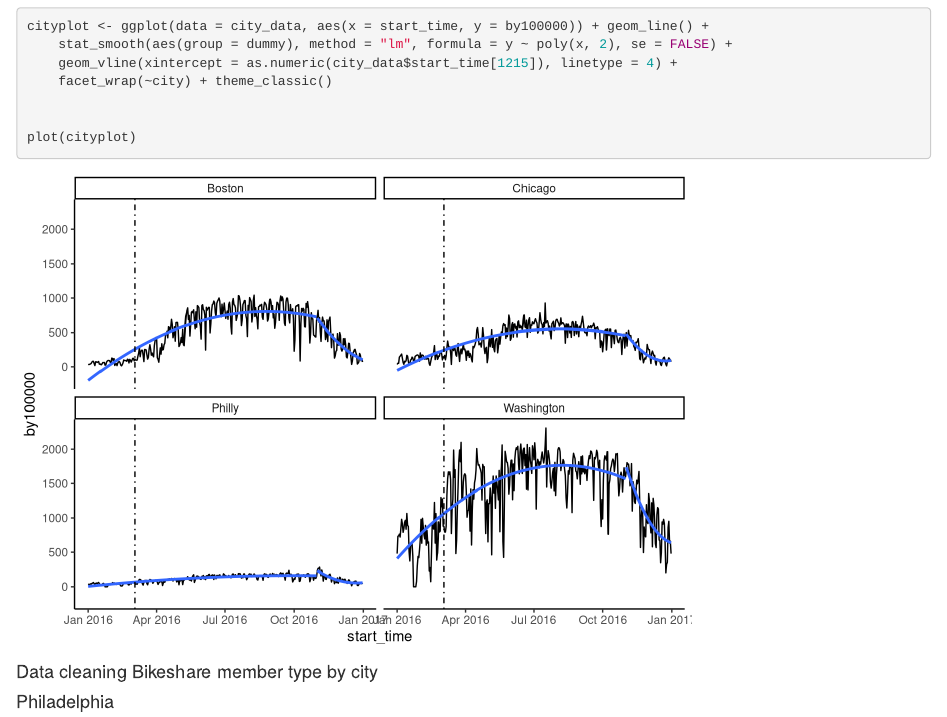
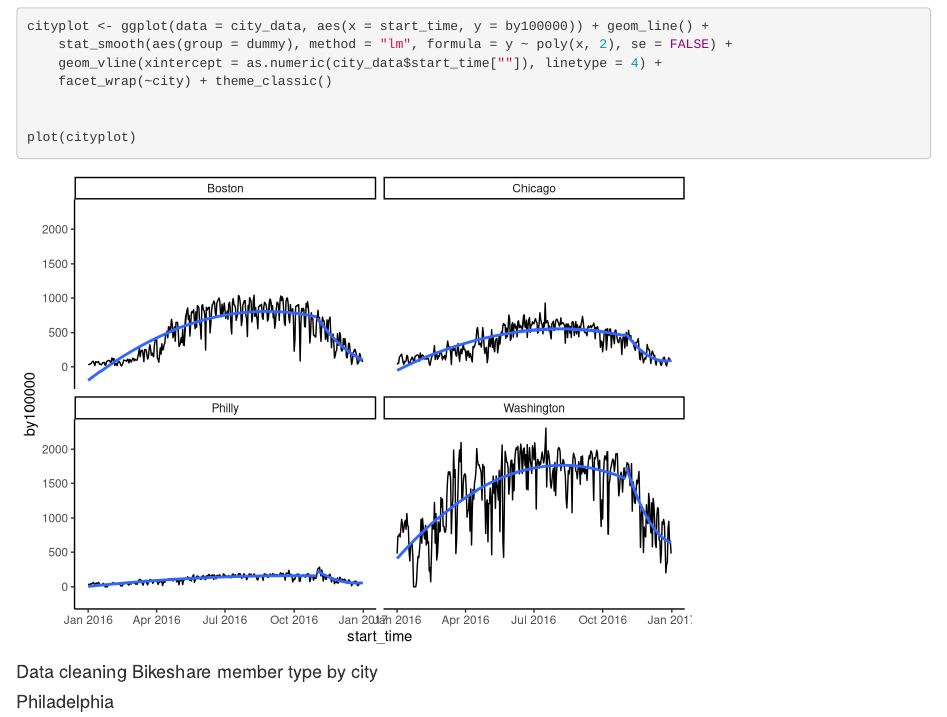
Before and after one commit to walkabilly/Phillybikeshare, an R Markdown document (BikeshareStrikeAnalysis.Rmd): the page in a window 1100 px wide, from 1660 px down. Rendered offline with R 4.5, knitr and Pandoc, with nearby package versions; some code elsewhere in the file could not run offline.

```diff
--- a/BikeshareStrikeAnalysis.Rmd
+++ b/BikeshareStrikeAnalysis.Rmd
@@ -65,7 +65,7 @@
 cityplot <- ggplot(data = city_data, aes(x = start_time, y = by100000)) +
   geom_line() +
   stat_smooth(aes(group = dummy), method = "lm", formula = y ~ poly(x, 2), se = FALSE) +
-  geom_vline(xintercept=as.numeric(city_data$start_time[1215]), linetype=4) +
+  geom_vline(xintercept=as.numeric(city_data$start_time[""]), linetype=4) +
   facet_wrap(~ city) +
   theme_classic()
 
```
Also changed, not shown: BikeshareStrikeAnalysis.Rmd (2 more changed lines).
